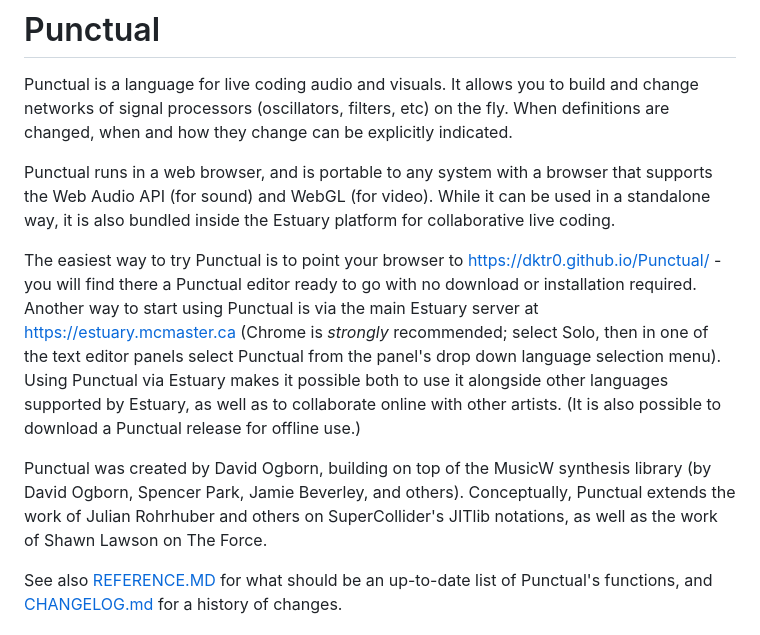
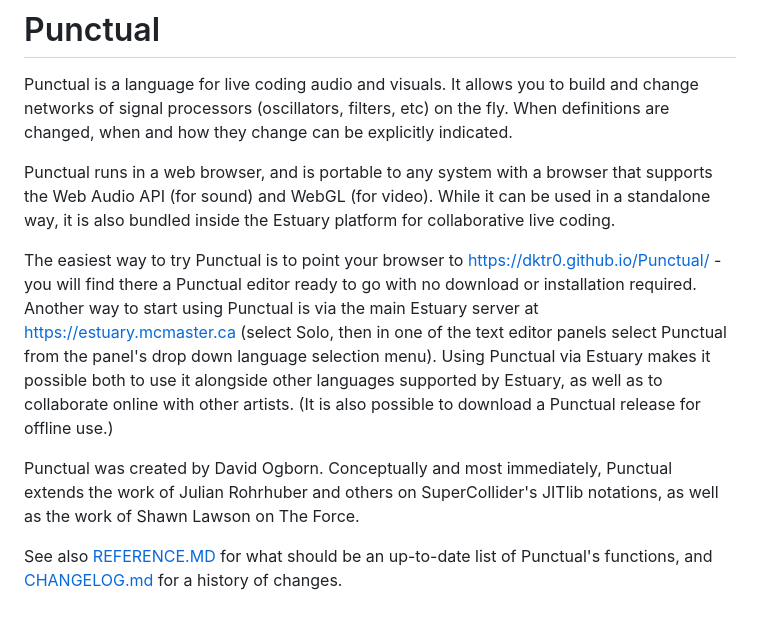
Before and after one commit to dktr0/Punctual, a Markdown page: README.md, the part around the change. Drawn GitHub-style.

Commit message:
removing MusicW and Chrome/Chromium requirement from README

```diff
--- a/README.md
+++ b/README.md
@@ -7,11 +7,9 @@ When definitions are changed, when and how they change can be explicitly indicat
 Punctual runs in a web browser, and is portable to any system with a browser that
 supports the Web Audio API (for sound) and WebGL (for video). While it can be used in a standalone way, it is also bundled inside the Estuary platform for collaborative live coding.
 
-The easiest way to try Punctual is to point your browser to https://dktr0.github.io/Punctual/ - you will find there a Punctual editor ready to go with no download or installation required. Another way to start using Punctual is via the main Estuary server at https://estuary.mcmaster.ca (Chrome is *strongly* recommended; select Solo, then in one of the text editor panels select Punctual from the panel's drop down language selection menu). Using Punctual via Estuary makes it possible both to use it alongside other languages supported by Estuary, as well as to collaborate online with other artists. (It is also possible to download a Punctual release for offline use.)
+The easiest way to try Punctual is to point your browser to https://dktr0.github.io/Punctual/ - you will find there a Punctual editor ready to go with no download or installation required. Another way to start using Punctual is via the main Estuary server at https://estuary.mcmaster.ca (select Solo, then in one of the text editor panels select Punctual from the panel's drop down language selection menu). Using Punctual via Estuary makes it possible both to use it alongside other languages supported by Estuary, as well as to collaborate online with other artists. (It is also possible to download a Punctual release for offline use.)
 
-Punctual was created by David Ogborn, building on top of the MusicW synthesis
-library (by David Ogborn, Spencer Park, Jamie Beverley, and others). Conceptually,
-Punctual extends the work of Julian Rohrhuber and others on SuperCollider's JITlib notations, as well as the work of Shawn Lawson on The Force.
+Punctual was created by David Ogborn. Conceptually and most immediately, Punctual extends the work of Julian Rohrhuber and others on SuperCollider's JITlib notations, as well as the work of Shawn Lawson on The Force.
 
 See also [REFERENCE.MD](REFERENCE.md) for what should be an up-to-date list of Punctual's functions, and [CHANGELOG.md](CHANGELOG.md) for a history of changes.
 
```
